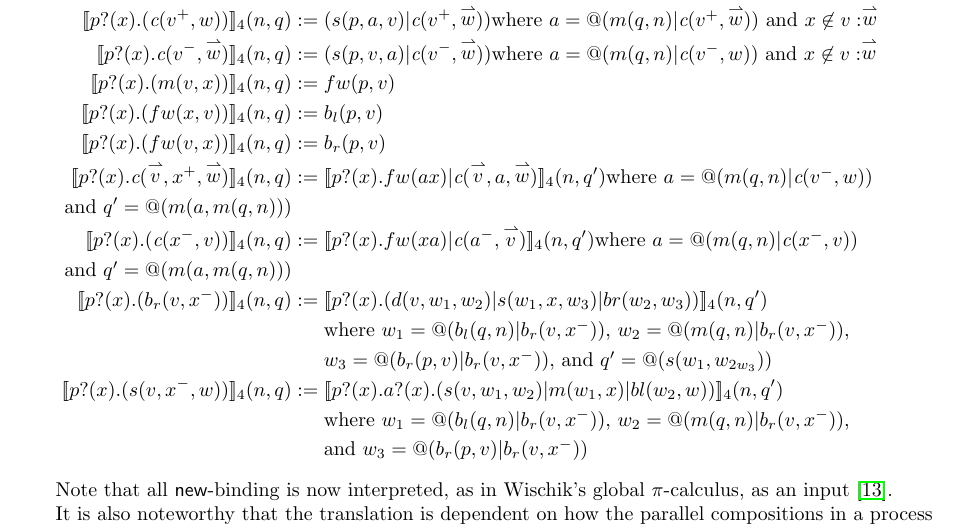
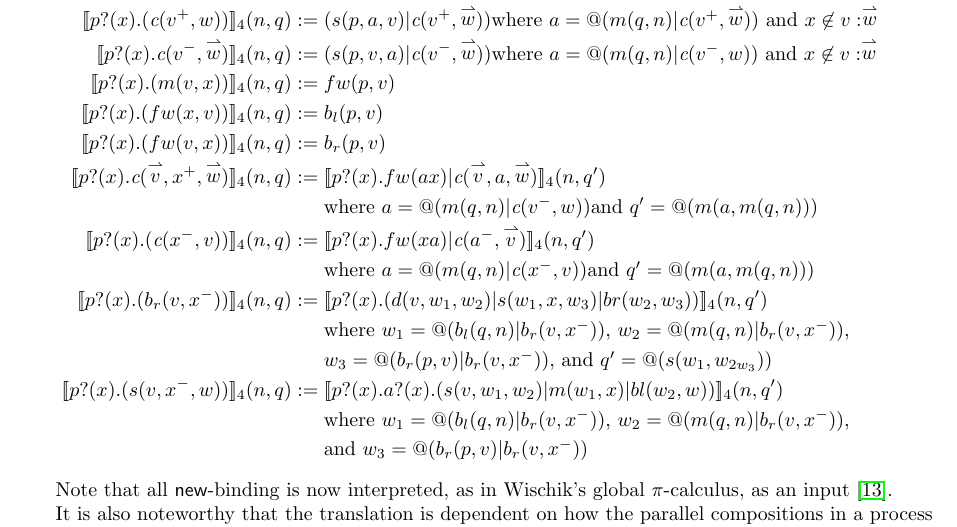
Before and after one commit to leithaus/pi4u, a LaTeX paper (rhocomb/rhocomb.tex): part of page 5 of 8, cut so that both start at the same text. Compiled offline with pdfLaTeX.

Commit message:
Formatting fixed

```diff
--- a/rhocomb/rhocomb.tex
+++ b/rhocomb/rhocomb.tex
@@ -529,14 +529,12 @@ specification.
     b_{r}(p,v) \\
   \meaningof{\prefix{p}{x}{\emph{c}(\vect{v},x^{+},\vect{w})}}_4(n, q)
     & := &
-    \meaningof{\prefix{p}{x}{\binpar{fw(ax)}{\emph{c}(\vect{v},a,\vect{w})}}}_4(n, q')
-    \mbox{where $a = @(m(q,n)|\emph{c}(v^{-},w))$} \\
-    \mbox{and $q'= \quotep{(m(a,m(q,n)))}$} \\
+    \meaningof{\prefix{p}{x}{\binpar{fw(ax)}{\emph{c}(\vect{v},a,\vect{w})}}}_4(n, q')\\
+    & & \mbox{where $a = @(m(q,n)|\emph{c}(v^{-},w))$} \mbox{and $q'= \quotep{(m(a,m(q,n)))}$} \\
   \meaningof{\prefix{p}{x}{(\emph{c}(x^{-},v))}}_4(n, q)
     & := &
-    \meaningof{\prefix{p}{x}{\binpar{fw(xa)}{\emph{c}(a^{-},\vect{v})}}}_4(n, q')
-    \mbox{where $a = @(m(q,n)|\emph{c}(x^{-},v))$} \\
-    \mbox{and $q'= \quotep{(m(a,m(q,n)))}$} \\
+    \meaningof{\prefix{p}{x}{\binpar{fw(xa)}{\emph{c}(a^{-},\vect{v})}}}_4(n, q')\\
+    & & \mbox{where $a = @(m(q,n)|\emph{c}(x^{-},v))$} \mbox{and $q'= \quotep{(m(a,m(q,n)))}$} \\
   \meaningof{\prefix{p}{x}{(b_{r}(v,x^{-}))}}_4(n, q)
     & := &
     \meaningof{\prefix{p}{x}{(d(v,w_{1},w_{2})|s(w_{1},x,w_{3})|br(w_{2},w_{3}))}}_{4}(n, q') \\
```
